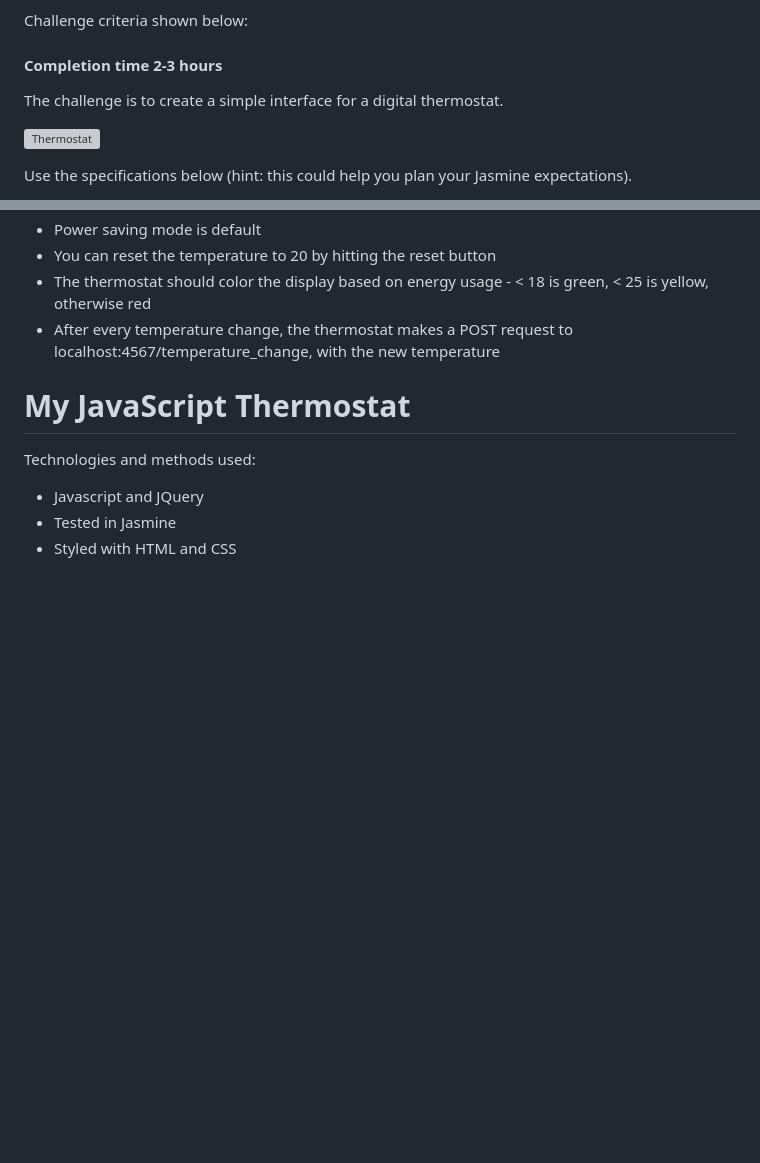
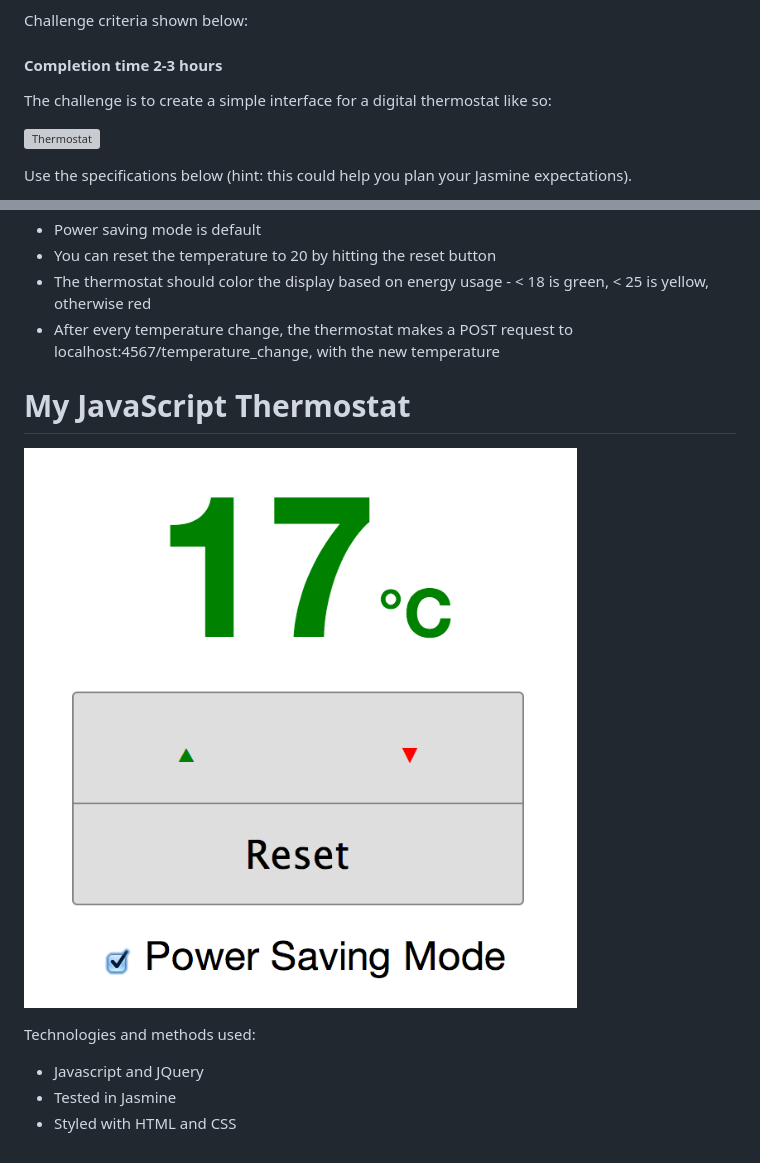
Before and after one commit to jamieallen59/Thermostat, a Markdown page: README.md, 2 parts joined by grey strips. Drawn GitHub-style; pictures changed too: assets/screenshot.png (added); blank space fills up the shorter version; grey boxes are pictures that could not be loaded.

```diff
--- a/README.md
+++ b/README.md
@@ -5,7 +5,7 @@ Challenge criteria shown below:
 
 #### Completion time 2-3 hours
 
-The challenge is to create a simple interface for a digital thermostat.
+The challenge is to create a simple interface for a digital thermostat like so:
 
 ![Thermostat](https://github.com/makersacademy/course/raw/master/images/thermostat.png)
 
@@ -27,6 +27,8 @@ Specification:
 My JavaScript Thermostat
 =========================
 
+![](assets/screenshot.png)
+
 Technologies and methods used:
 - Javascript and JQuery
 - Tested in Jasmine
```
Also changed, not shown: 7 other files.
